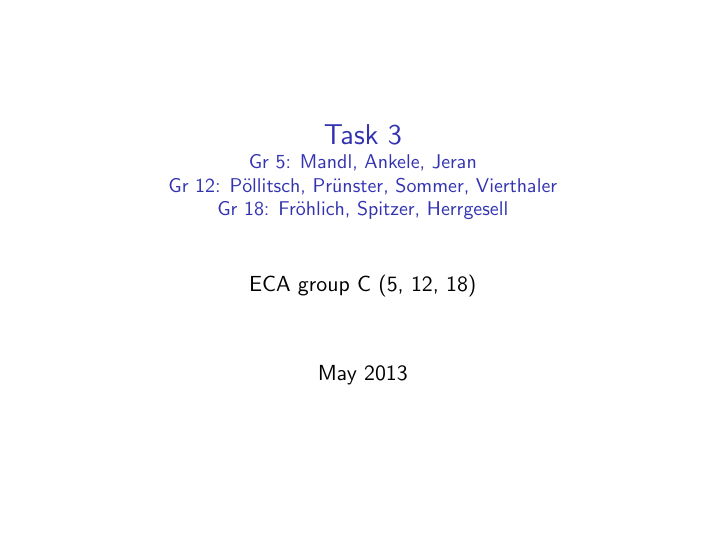
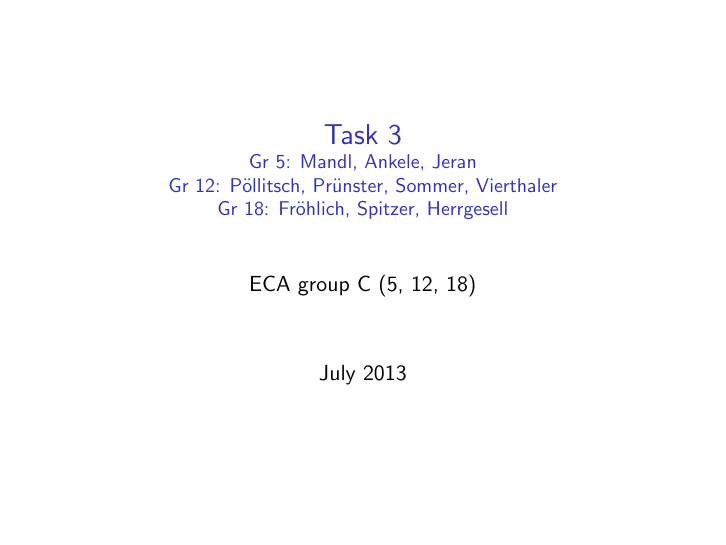
Before and after one commit to sosnet/eca, LaTeX slides (latex/eca_task03_groupC_pres.tex): page 1 of 20. Compiled offline with pdfLaTeX.

Commit message:
we have july :-)

```diff
--- a/latex/eca_task03_groupC_pres.tex
+++ b/latex/eca_task03_groupC_pres.tex
@@ -39,7 +39,7 @@
 
 \title{Task 3 \\ \small{Gr 5: Mandl, Ankele, Jeran\\Gr 12: P\"ollitsch, Pr\"unster, Sommer, Vierthaler\\Gr 18: Fr\"ohlich, Spitzer, Herrgesell}}
 \author{ECA group C (5, 12, 18)}
-\date{May 2013}
+\date{July 2013}
 
 
 \begin{document}
```
